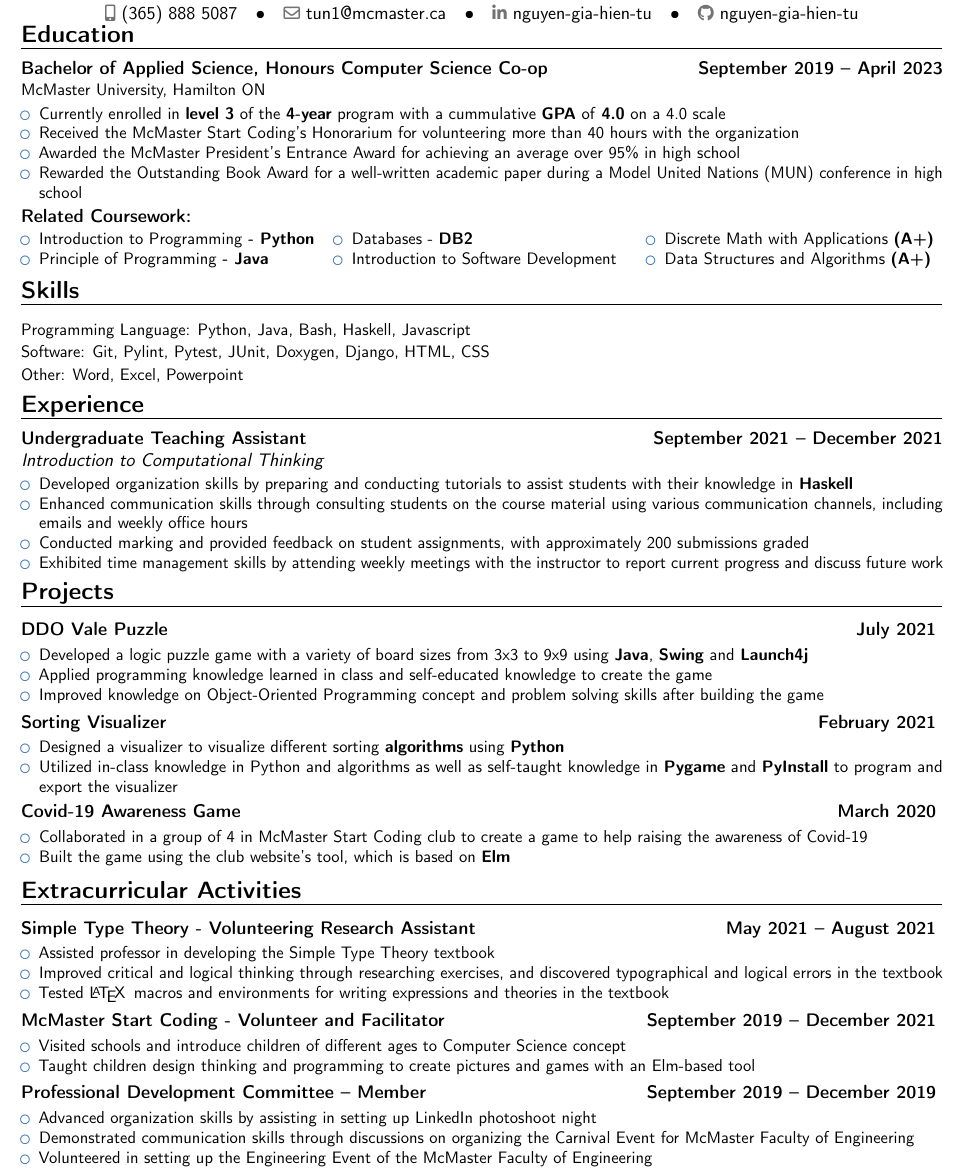
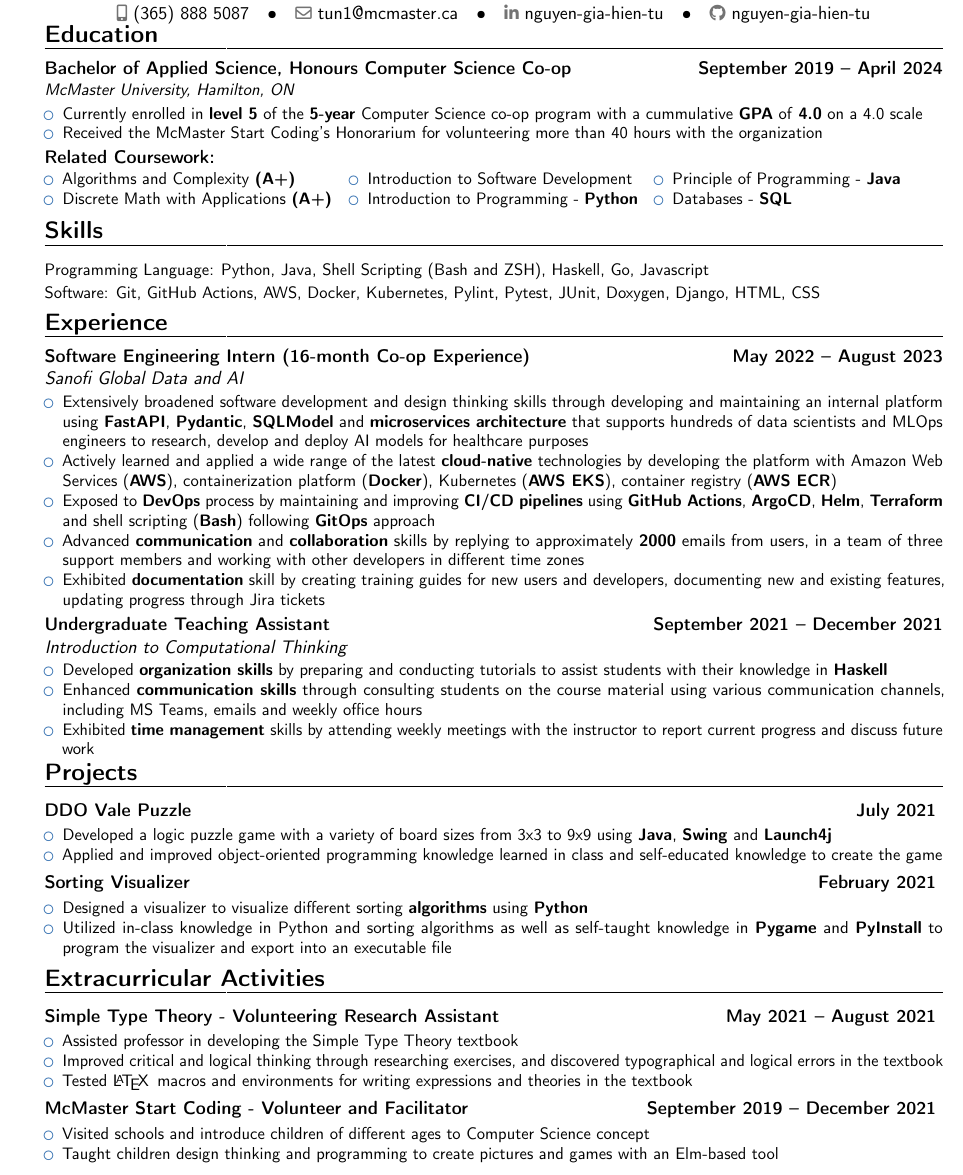
Before and after one commit to nguyen-gia-hien-tu/Resume, a LaTeX CV (Resume/Hien_Tu_Resume.tex): part of the page, cut so that both start at the same text. Compiled offline with pdfLaTeX.

Commit message:
Re-organize files for Resume and Cover Letter and update Resume for 2023

```diff
--- a/Hien_Tu_Resume.tex
+++ b/Resume/Hien_Tu_Resume.tex
@@ -21,7 +21,7 @@
 %\usepackage{CJKutf8}                              % if you need to use CJK to typeset your resume in Chinese, Japanese or Korean
 \usepackage{multicol}
 % adjust the page margins
-\usepackage[scale=0.75,top=0.5cm,bottom=0.5cm,left=1cm,right=1cm]{geometry}
+\usepackage[scale=0.75,top=0.5cm,bottom=0.5cm,left=1.5cm,right=1cm]{geometry}
 % Expand the width for \phone, \email, \linkedin, \github to be on one line
 \patchcmd{\makehead}% <cmd>
   {0.8\textwidth}% <search>
@@ -71,15 +71,18 @@
 
 
 \vspace*{-3.75em}
+%%%%%%%%%%%%%%%%%%%%%%%%%%%%%%%%%%%%%%%%%%%%%%%%%%%%%%%%%%%%%%%%%%%%%%%%%%%%%%%%
+%                               EDUCATION                                      %
+%%%%%%%%%%%%%%%%%%%%%%%%%%%%%%%%%%%%%%%%%%%%%%%%%%%%%%%%%%%%%%%%%%%%%%%%%%%%%%%%
 \section{Education}
-\cventry{}{}{Bachelor of Applied Science, Honours Computer Science Co-op}{September 2019 -- April 2023}{}{\vspace{-1.5em} {McMaster University, Hamilton ON}}{
+\cventry{}{}{Bachelor of Applied Science, Honours Computer Science Co-op}{September 2019 -- April 2024}{}{\vspace{-1.5em} \textit{McMaster University, Hamilton, ON}}{
 \vspace{-0.75em}
 \begin{small}
 \begin{itemize}
-    \item Currently enrolled in \textbf{level 3} of the \textbf{4-year} program with a cummulative \textbf{GPA} of \textbf{4.0} on a 4.0 scale
+    \item Currently enrolled in \textbf{level 5} of the \textbf{5-year} Computer Science co-op program with a cummulative \textbf{GPA} of \textbf{4.0} on a 4.0 scale
     \item Received the McMaster Start Coding's Honorarium for volunteering more than 40 hours with the organization
-    \item Awarded the McMaster President's Entrance Award for achieving an average over 95\% in high school
-    \item Rewarded the Outstanding Book Award for a well-written academic paper during a Model United Nations (MUN) conference in high school
+    % \item Awarded the McMaster President's Entrance Award for achieving an average over 95\% in high school
+    % \item Rewarded the Outstanding Book Award for a well-written academic paper during a Model United Nations (MUN) conference in high school
 \end{itemize}
 \end{small}
 
@@ -90,12 +93,13 @@
 \begin{small}
  \begin{multicols}{3}
     \begin{itemize}
-        \item Introduction to Programming \textbf{- Python}
-        \item Principle of Programming \textbf{- Java}
-        \item Databases - \textbf{DB2}
+        \item Algorithms and Complexity \textbf{(A+)}
+        \item Discrete Math with Applications \textbf{(A+)}
         \item Introduction to Software Development
-        \item Discrete Math with Applications \textbf{(A+)}
-        \item Data Structures and Algorithms \textbf{(A+)}
+        \item Introduction to Programming - \textbf{Python}
+        \item Principle of Programming - \textbf{Java}
+        \item Databases - \textbf{SQL}
+
     \end{itemize}
  \end{multicols}
 \end{small}
@@ -113,58 +117,76 @@
 
 
 \vspace{-2.0em}
-%%%%%%%%%% Skills %%%%%%%%%%
+%%%%%%%%%%%%%%%%%%%%%%%%%%%%%%%%%%%%%%%%%%%%%%%%%%%%%%%%%%%%%%%%%%%%%%%%%%%%%%%%
+%                              SKILLS                                          %
+%%%%%%%%%%%%%%%%%%%%%%%%%%%%%%%%%%%%%%%%%%%%%%%%%%%%%%%%%%%%%%%%%%%%%%%%%%%%%%%%
 \section{Skills}
 \begin{small}
-Programming Language: Python, Java, Bash, Haskell, Javascript \\
-Software: Git, Pylint, Pytest, JUnit, Doxygen, Django, HTML, CSS \\
-Other: Word, Excel, Powerpoint
+Programming Language: Python, Java, Shell Scripting (Bash and ZSH), Haskell, Go, Javascript \\
+Software: Git, GitHub Actions, AWS, Docker, Kubernetes, Pylint, Pytest, JUnit, Doxygen, Django, HTML, CSS
+% Other: Word, Excel (with VBA), Powerpoint
 \end{small}
 
 
 \vspace{-1.0em}
-%%%%% Experience %%%%%
+%%%%%%%%%%%%%%%%%%%%%%%%%%%%%%%%%%%%%%%%%%%%%%%%%%%%%%%%%%%%%%%%%%%%%%%%%%%%%%%%
+%                            EXPERIENCE                                        %
+%%%%%%%%%%%%%%%%%%%%%%%%%%%%%%%%%%%%%%%%%%%%%%%%%%%%%%%%%%%%%%%%%%%%%%%%%%%%%%%%
 \section{Experience}
+
+\cventry{}{}{Software Engineering Intern (16-month Co-op Experience)}{May 2022 -- August 2023}{\hspace*{-2.5 mm} Sanofi Global Data and AI}{
+% Detailed achievements:%
+\begin{itemize}
+\item Extensively broadened software development and design thinking skills through developing and maintaining an internal platform using \textbf{FastAPI}, \textbf{Pydantic}, \textbf{SQLModel} and \textbf{microservices architecture} that supports hundreds of data scientists and MLOps engineers to research, develop and deploy AI models for healthcare purposes
+\item Actively learned and applied a wide range of the latest \textbf{cloud-native} technologies by developing the platform with Amazon Web Services (\textbf{AWS}), containerization platform (\textbf{Docker}), Kubernetes (\textbf{AWS EKS}), container registry (\textbf{AWS ECR})
+\item Exposed to \textbf{DevOps} process by maintaining and improving \textbf{CI/CD pipelines} using \textbf{GitHub Actions}, \textbf{ArgoCD}, \textbf{Helm}, \textbf{Terraform} and shell scripting (\textbf{Bash}) following \textbf{GitOps} approach
+\item Advanced \textbf{communication} and \textbf{collaboration} skills by replying to approximately \textbf{2000} emails from users, in a team of three support members and working with other developers in different time zones
+\item Exhibited \textbf{documentation} skill by creating training guides for new users and developers, documenting new and existing features, updating progress through Jira tickets
+\end{itemize}
+}
 
 \cventry{}{}{Undergraduate Teaching Assistant}{September 2021 -- December 2021}{\hspace*{-2.5 mm} Introduction to Computational Thinking}{
 % Detailed achievements:%
 \begin{itemize}
-\item Developed organization skills by preparing and conducting tutorials to assist students with their knowledge in \textbf{Haskell}
-\item Enhanced communication skills through consulting students on the course material using various communication channels, including emails and weekly office hours
-\item Conducted marking and provided feedback on student assignments, with approximately 200 submissions graded
-\item Exhibited time management skills by attending weekly meetings with the instructor to report current progress and discuss future work
+\item Developed \textbf{organization skills} by preparing and conducting tutorials to assist students with their knowledge in \textbf{Haskell}
+\item Enhanced \textbf{communication skills} through consulting students on the course material using various communication channels, including MS Teams, emails and weekly office hours
+% \item Conducted grading and provided feedback on student assignments, with approximately \textbf{200} submissions graded
+\item Exhibited \textbf{time management} skills by attending weekly meetings with the instructor to report current progress and discuss future work
 \end{itemize}
 }
 
 
 \vspace{-1.0em}
-%%%%%%%%%% Projects %%%%%%%%%%
+%%%%%%%%%%%%%%%%%%%%%%%%%%%%%%%%%%%%%%%%%%%%%%%%%%%%%%%%%%%%%%%%%%%%%%%%%%%%%%%%
+%                                  PROJECTS                                    %
+%%%%%%%%%%%%%%%%%%%%%%%%%%%%%%%%%%%%%%%%%%%%%%%%%%%%%%%%%%%%%%%%%%%%%%%%%%%%%%%%
 \section{Projects}
 \cventry{}{}{\href{https://github.com/nguyen-gia-hien-tu/DDO_Vale_Puzzle}{DDO Vale Puzzle}}{July 2021 \vspace{-1.0em}}{}{
 \begin{itemize}
     \item Developed a logic puzzle game with a variety of board sizes from 3x3 to 9x9 using \textbf{Java}, \textbf{Swing} and \textbf{Launch4j}
-    \item Applied programming knowledge learned in class and self-educated knowledge to create the game
-    \item Improved knowledge on Object-Oriented Programming concept and problem solving skills after building the game
+    \item Applied and improved object-oriented programming knowledge learned in class and self-educated knowledge to create the game
 \end{itemize}
 }
 
 \cventry{}{}{\href{https://github.com/nguyen-gia-hien-tu/Sorting-Visualizer}{Sorting Visualizer}}{February 2021 \vspace{-1.0em}}{}{
 \begin{itemize}
     \item Designed a visualizer to visualize different sorting \textbf{algorithms} using \textbf{Python}
-    \item Utilized in-class knowledge in Python and algorithms as well as self-taught knowledge in \textbf{Pygame} and \textbf{PyInstall} to program and export the visualizer
+    \item Utilized in-class knowledge in Python and sorting algorithms as well as self-taught knowledge in \textbf{Pygame} and \textbf{PyInstall} to program the visualizer and export into an executable file
 \end{itemize}
 }
 
-\cventry{}{}{\href{https://macoutreach.rocks/share/14769912}{Covid-19 Awareness Game}}{March 2020 \vspace{-1.0em}}{}{
-\begin{itemize}
-    \item Collaborated in a group of 4 in McMaster Start Coding club to create a game to help raising the awareness of Covid-19
-    \item Built the game using the club website's tool, which is based on \textbf{Elm}
-\end{itemize}
-}
+% \cventry{}{}{\href{https://macoutreach.rocks/share/14769912}{Covid-19 Awareness Game}}{March 2020 \vspace{-1.0em}}{}{
+% \begin{itemize}
+%     \item Collaborated in a group of 4 in McMaster Start Coding club to create a game to help raising the awareness of Covid-19
+%     \item Built the game using the club website's tool, which is based on \textbf{Elm}
+% \end{itemize}
+% }
 
 
 \vspace{-0.75em}
-%%%%% Extracurricular Activities %%%%%
+%%%%%%%%%%%%%%%%%%%%%%%%%%%%%%%%%%%%%%%%%%%%%%%%%%%%%%%%%%%%%%%%%%%%%%%%%%%%%%%%
+%                          EXTRACURRICULAR ACTIVITIES                          %
+%%%%%%%%%%%%%%%%%%%%%%%%%%%%%%%%%%%%%%%%%%%%%%%%%%%%%%%%%%%%%%%%%%%%%%%%%%%%%%%%
 \section{Extracurricular Activities}
 
 \cventry{}{}{Simple Type Theory - Volunteering Research Assistant}{May 2021 -- August 2021 \vspace{-1.0em}}{}{
@@ -184,14 +206,14 @@ Other: Word, Excel, Powerpoint
 \end{itemize}}
 % \vspace{1.0em}
 
-\cventry{}{}{Professional Development Committee – Member}{September 2019 -- December 2019 \vspace{-1.0em}}{}{
-% Detailed achievements:%
-\begin{itemize}
-\item Advanced organization skills by assisting in setting up LinkedIn photoshoot night
-\item Demonstrated communication skills through discussions on organizing the Carnival Event for McMaster Faculty of Engineering
-\item Volunteered in setting up the Engineering Event of the McMaster Faculty of Engineering
-\end{itemize}}
-% \vspace{1.0em}
+% \cventry{}{}{Professional Development Committee – Member}{September 2019 -- December 2019 \vspace{-1.0em}}{}{
+% % Detailed achievements:%
+% \begin{itemize}
+% \item Advanced organization skills by assisting in setting up LinkedIn photoshoot night
+% \item Demonstrated communication skills through discussions on organizing the Carnival Event for McMaster Faculty of Engineering
+% \item Volunteered in setting up the Engineering Event of the McMaster Faculty of Engineering
+% \end{itemize}}
+% % \vspace{1.0em}
 
 % \cventry{}{}{Model United Nations – General Delegate}{October 2018 -- April 2019 \vspace{-1.0em}}{}{
 % % Detailed achievements:%
```
Also changed, not shown: Cover Letter/Hien_Tu_Cover_Letter.pdf (renamed from Hien_Tu_Cover_Letter.pdf), Cover Letter/Hien_Tu_Cover_Letter.tex (renamed from Hien_Tu_Cover_Letter.tex), Hien_Tu_Resume.pdf (deleted), Resume/Hien_Tu_Resume.pdf (added), Resume/Hien_Tu_Resume.tex (9 more changed lines), 1 other file.
